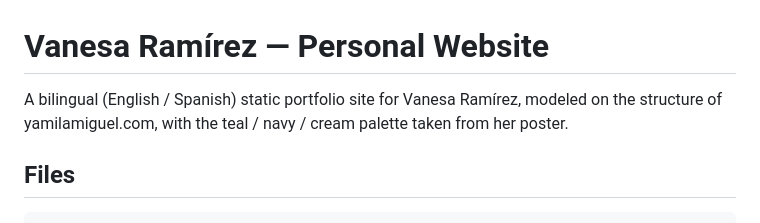
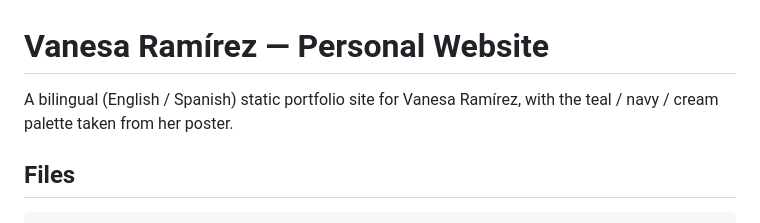
Before and after one commit to vanesar/vanesa-rmz, a Markdown page: README.md, the part around the change. Rendered like a GitHub page.

Commit message:
update data

```diff
--- a/README.md
+++ b/README.md
@@ -1,7 +1,6 @@
 # Vanesa Ramírez — Personal Website
 
-A bilingual (English / Spanish) static portfolio site for Vanesa Ramírez, modeled on the structure of
-yamilamiguel.com, with the teal / navy / cream palette taken from her poster.
+A bilingual (English / Spanish) static portfolio site for Vanesa Ramírez,  with the teal / navy / cream palette taken from her poster.
 
 ## Files
 
```
